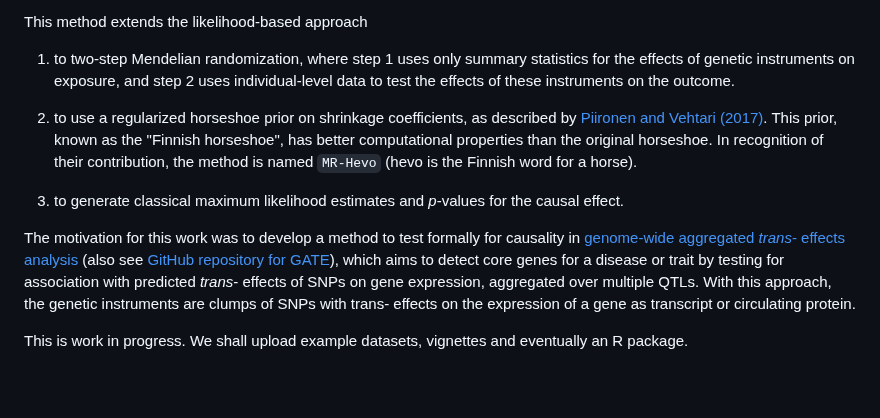
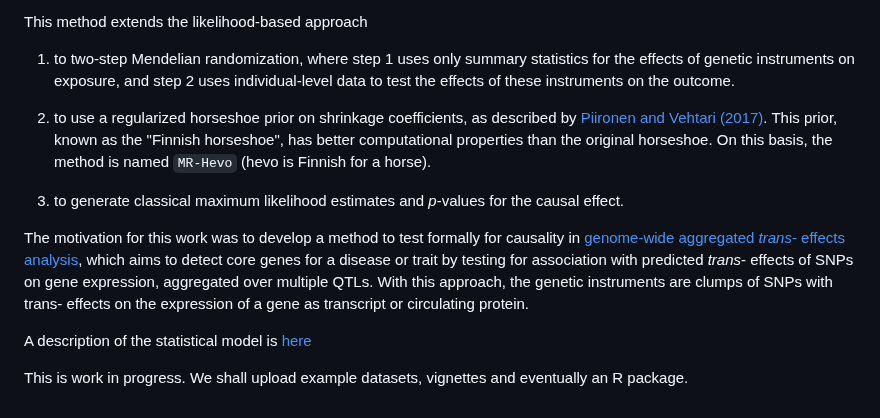
Before and after one commit to molepi-precmed/mrhevo, a Markdown page: README.md, the part around the change. Rendered like a GitHub page; blank space fills up the shorter version.

Commit message:
link to statistical model

```diff
--- a/README.md
+++ b/README.md
@@ -9,12 +9,13 @@ This method extends the likelihood-based approach
 
 1. to two-step Mendelian randomization, where step 1 uses only summary statistics for the effects of genetic instruments on exposure, and step 2 uses individual-level data to test the effects of these instruments on the outcome.
 
-2. to use a regularized horseshoe prior on shrinkage coefficients, as described by [Piironen and Vehtari (2017)](https://doi.org/10.1214/17-EJS1337SI).  This prior, known as the "Finnish horseshoe", has better computational properties than the original horseshoe.  In recognition of their contribution, the method is named `MR-Hevo` (hevo is the Finnish word for a horse).
+2. to use a regularized horseshoe prior on shrinkage coefficients, as described by [Piironen and Vehtari (2017)](https://doi.org/10.1214/17-EJS1337SI).  This prior, known as the "Finnish horseshoe", has better computational properties than the original horseshoe.  On this basis, the method is named `MR-Hevo` (hevo is Finnish for a horse).
 
 3. to generate classical maximum likelihood estimates and _p_-values for the causal effect.
 
 
-The motivation for this work was to develop a method to test formally for causality in [genome-wide aggregated _trans_- effects analysis](https://doi.org/10.1016/j.ajhg.2023.04.003) (also see [GitHub repository for GATE](https://github.com/molepi-precmed/trans-qtls)), which aims to detect core genes for a disease or trait by testing for association with predicted _trans_- effects of SNPs on gene expression, aggregated over multiple QTLs.  With this approach, the genetic instruments are clumps of SNPs with trans- effects on the expression of a gene as transcript or circulating protein.
+The motivation for this work was to develop a method to test formally for causality in [genome-wide aggregated _trans_- effects analysis](https://doi.org/10.1016/j.ajhg.2023.04.003), which aims to detect core genes for a disease or trait by testing for association with predicted _trans_- effects of SNPs on gene expression, aggregated over multiple QTLs.  With this approach, the genetic instruments are clumps of SNPs with trans- effects on the expression of a gene as transcript or circulating protein.
 
+A description of the statistical model is [here](https://github.com/molepi-precmed/mrhevo/blob/main/theorymethods.pdf)
 
 This is work in progress.  We shall upload example datasets, vignettes and eventually an R package.
```
